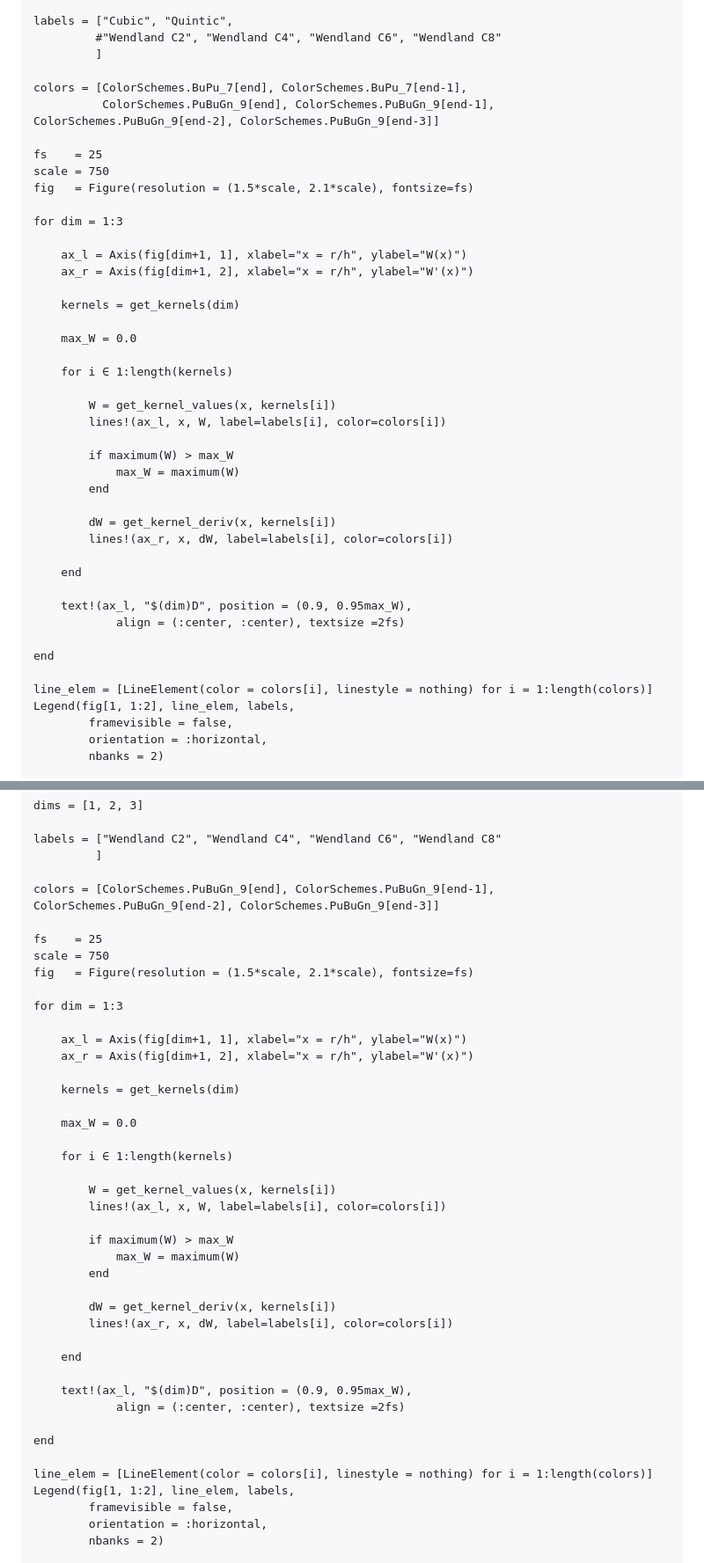
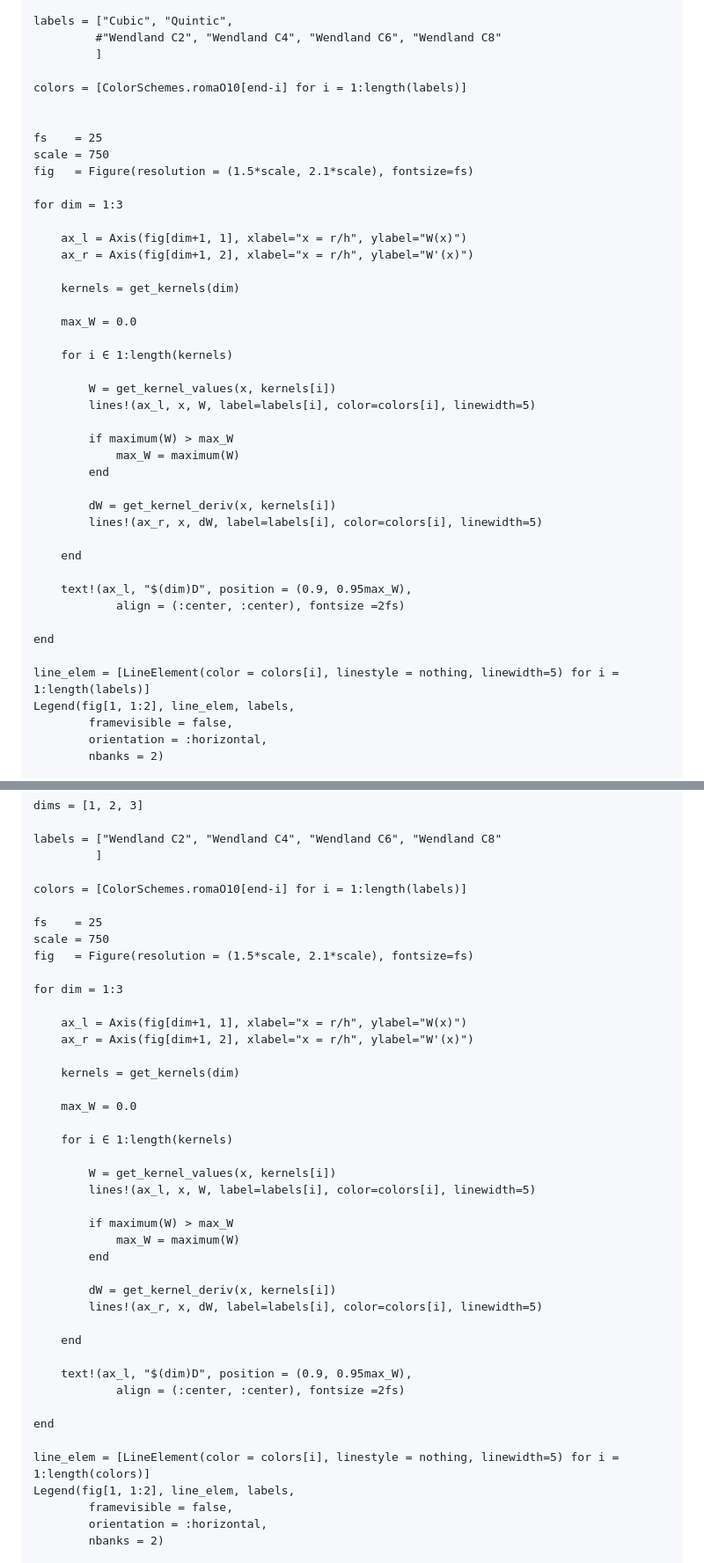
Before and after one commit to LudwigBoess/SPHKernels.jl, a Markdown page: docs/src/kernels.md, 2 parts joined by grey strips. Shown at 88% size. GitHub-like rendering.

Commit message:
fix doc issues

```diff
--- a/docs/src/kernels.md
+++ b/docs/src/kernels.md
@@ -55,8 +55,8 @@ labels = ["Cubic", "Quintic",
          #"Wendland C2", "Wendland C4", "Wendland C6", "Wendland C8"
          ]
 
-colors = [ColorSchemes.BuPu_7[end], ColorSchemes.BuPu_7[end-1],
-          ColorSchemes.PuBuGn_9[end], ColorSchemes.PuBuGn_9[end-1], ColorSchemes.PuBuGn_9[end-2], ColorSchemes.PuBuGn_9[end-3]]
+colors = [ColorSchemes.romaO10[end-i] for i = 1:length(labels)]
+
 
 fs    = 25
 scale = 750
@@ -74,23 +74,23 @@ for dim = 1:3
     for i ∈ 1:length(kernels)
 
         W = get_kernel_values(x, kernels[i])
-        lines!(ax_l, x, W, label=labels[i], color=colors[i])
+        lines!(ax_l, x, W, label=labels[i], color=colors[i], linewidth=5)
 
         if maximum(W) > max_W
             max_W = maximum(W)
         end
 
         dW = get_kernel_deriv(x, kernels[i])
-        lines!(ax_r, x, dW, label=labels[i], color=colors[i])
+        lines!(ax_r, x, dW, label=labels[i], color=colors[i], linewidth=5)
 
     end
 
     text!(ax_l, "$(dim)D", position = (0.9, 0.95max_W),
-            align = (:center, :center), textsize =2fs)
+            align = (:center, :center), fontsize =2fs)
 
 end
 
-line_elem = [LineElement(color = colors[i], linestyle = nothing) for i = 1:length(colors)]
+line_elem = [LineElement(color = colors[i], linestyle = nothing, linewidth=5) for i = 1:length(labels)]
 Legend(fig[1, 1:2], line_elem, labels,
         framevisible = false,
         orientation = :horizontal,
@@ -144,7 +144,7 @@ dims = [1, 2, 3]
 labels = ["Wendland C2", "Wendland C4", "Wendland C6", "Wendland C8"
          ]
 
-colors = [ColorSchemes.PuBuGn_9[end], ColorSchemes.PuBuGn_9[end-1], ColorSchemes.PuBuGn_9[end-2], ColorSchemes.PuBuGn_9[end-3]]
+colors = [ColorSchemes.romaO10[end-i] for i = 1:length(labels)]
 
 fs    = 25
 scale = 750
@@ -162,23 +162,23 @@ for dim = 1:3
     for i ∈ 1:length(kernels)
 
         W = get_kernel_values(x, kernels[i])
-        lines!(ax_l, x, W, label=labels[i], color=colors[i])
+        lines!(ax_l, x, W, label=labels[i], color=colors[i], linewidth=5)
 
         if maximum(W) > max_W
             max_W = maximum(W)
         end
 
         dW = get_kernel_deriv(x, kernels[i])
-        lines!(ax_r, x, dW, label=labels[i], color=colors[i])
+        lines!(ax_r, x, dW, label=labels[i], color=colors[i], linewidth=5)
 
     end
 
     text!(ax_l, "$(dim)D", position = (0.9, 0.95max_W),
-            align = (:center, :center), textsize =2fs)
+            align = (:center, :center), fontsize =2fs)
 
 end
 
-line_elem = [LineElement(color = colors[i], linestyle = nothing) for i = 1:length(colors)]
+line_elem = [LineElement(color = colors[i], linestyle = nothing, linewidth=5) for i = 1:length(colors)]
 Legend(fig[1, 1:2], line_elem, labels,
         framevisible = false,
         orientation = :horizontal,
```
Also changed, not shown: other parts of docs/src/kernels.md (+7 -7 lines).
